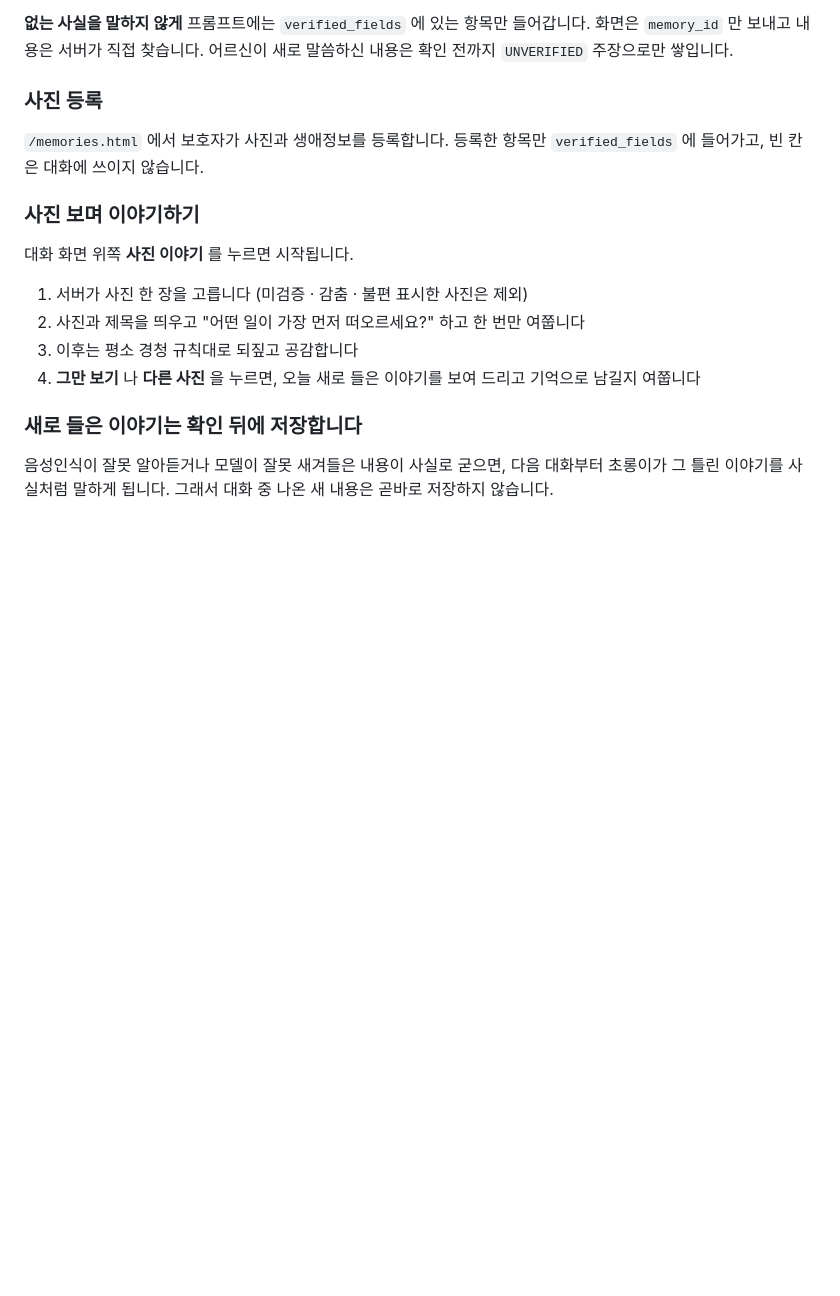
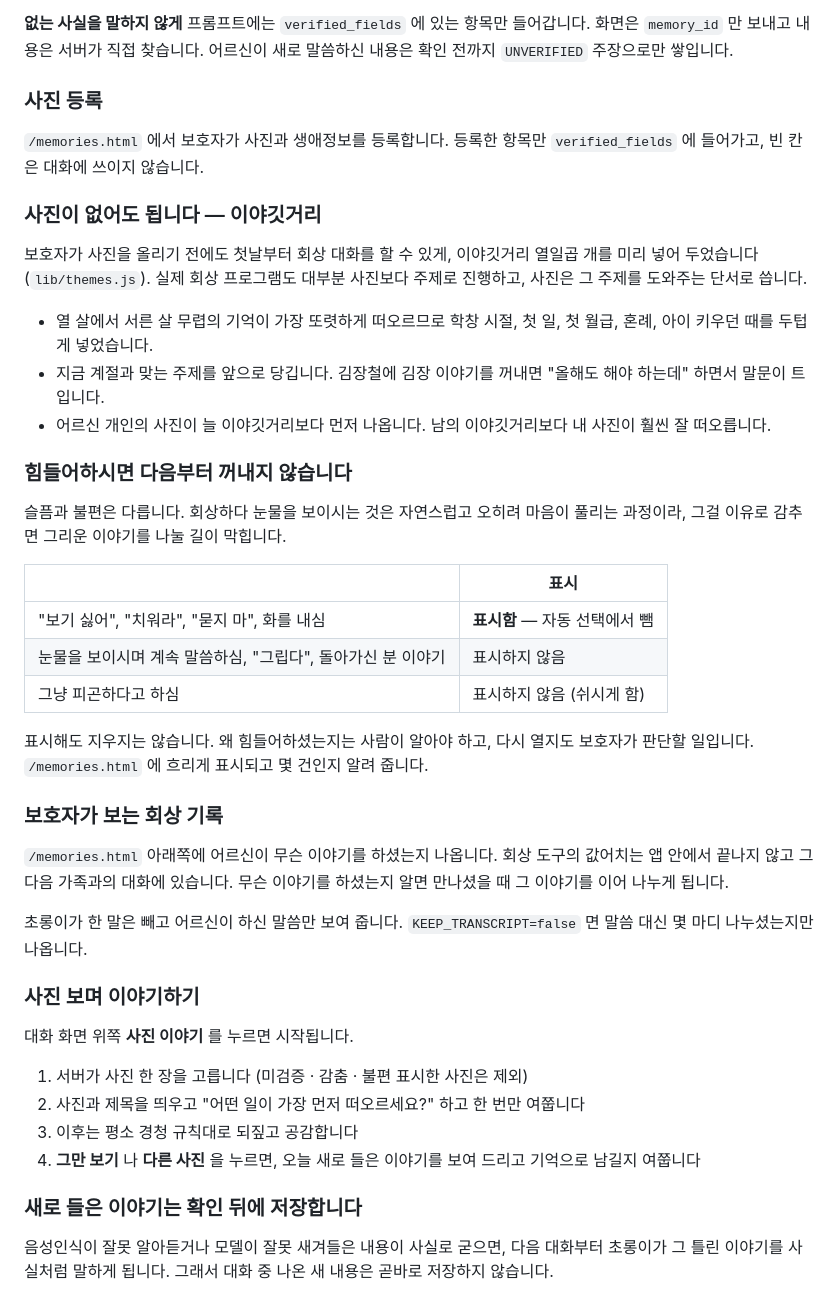
Before and after one commit to jerry122303/Chrong-, a Markdown page: README.md, the part around the change. Rendered like a GitHub page; blank space fills up the shorter version.

Commit message:
새로 붙인 것들을 README 에 적는다
이야깃거리, 힘들어하실 때 표시, 보호자가 보는 회상 기록 세 가지를 적었다.
특히 슬픔과 불편을 왜 갈랐는지는 표로 남겼다. 이유를 모르면 "슬퍼하시면
감추는 게 낫지 않나" 하고 바꾸기 쉬운 부분이다.

Co-Authored-By: Claude Opus 5 <noreply@anthropic.com>

```diff
--- a/README.md
+++ b/README.md
@@ -167,6 +167,42 @@ data/                  어르신의 사진과 이야기. 커밋하지 않습니
 `/memories.html` 에서 보호자가 사진과 생애정보를 등록합니다.
 등록한 항목만 `verified_fields` 에 들어가고, 빈 칸은 대화에 쓰이지 않습니다.
 
+### 사진이 없어도 됩니다 — 이야깃거리
+
+보호자가 사진을 올리기 전에도 첫날부터 회상 대화를 할 수 있게, 이야깃거리
+열일곱 개를 미리 넣어 두었습니다 (`lib/themes.js`). 실제 회상 프로그램도
+대부분 사진보다 주제로 진행하고, 사진은 그 주제를 도와주는 단서로 씁니다.
+
+- 열 살에서 서른 살 무렵의 기억이 가장 또렷하게 떠오르므로 학창 시절, 첫 일,
+  첫 월급, 혼례, 아이 키우던 때를 두텁게 넣었습니다.
+- 지금 계절과 맞는 주제를 앞으로 당깁니다. 김장철에 김장 이야기를 꺼내면
+  "올해도 해야 하는데" 하면서 말문이 트입니다.
+- 어르신 개인의 사진이 늘 이야깃거리보다 먼저 나옵니다. 남의 이야깃거리보다
+  내 사진이 훨씬 잘 떠오릅니다.
+
+### 힘들어하시면 다음부터 꺼내지 않습니다
+
+슬픔과 불편은 다릅니다. 회상하다 눈물을 보이시는 것은 자연스럽고 오히려 마음이
+풀리는 과정이라, 그걸 이유로 감추면 그리운 이야기를 나눌 길이 막힙니다.
+
+| | 표시 |
+| --- | --- |
+| "보기 싫어", "치워라", "묻지 마", 화를 내심 | **표시함** — 자동 선택에서 뺌 |
+| 눈물을 보이시며 계속 말씀하심, "그립다", 돌아가신 분 이야기 | 표시하지 않음 |
+| 그냥 피곤하다고 하심 | 표시하지 않음 (쉬시게 함) |
+
+표시해도 지우지는 않습니다. 왜 힘들어하셨는지는 사람이 알아야 하고, 다시 열지도
+보호자가 판단할 일입니다. `/memories.html` 에 흐리게 표시되고 몇 건인지 알려 줍니다.
+
+### 보호자가 보는 회상 기록
+
+`/memories.html` 아래쪽에 어르신이 무슨 이야기를 하셨는지 나옵니다. 회상 도구의
+값어치는 앱 안에서 끝나지 않고 그 다음 가족과의 대화에 있습니다. 무슨 이야기를
+하셨는지 알면 만나셨을 때 그 이야기를 이어 나누게 됩니다.
+
+초롱이가 한 말은 빼고 어르신이 하신 말씀만 보여 줍니다.
+`KEEP_TRANSCRIPT=false` 면 말씀 대신 몇 마디 나누셨는지만 나옵니다.
+
 ### 사진 보며 이야기하기
 
 대화 화면 위쪽 **사진 이야기** 를 누르면 시작됩니다.
```
